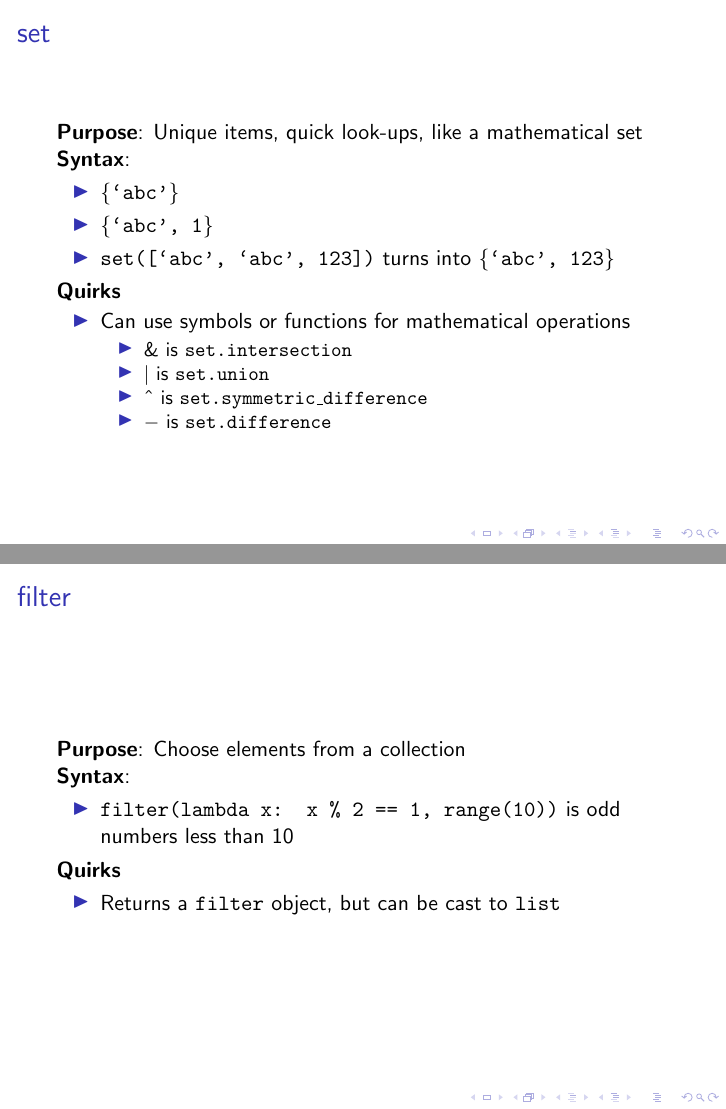
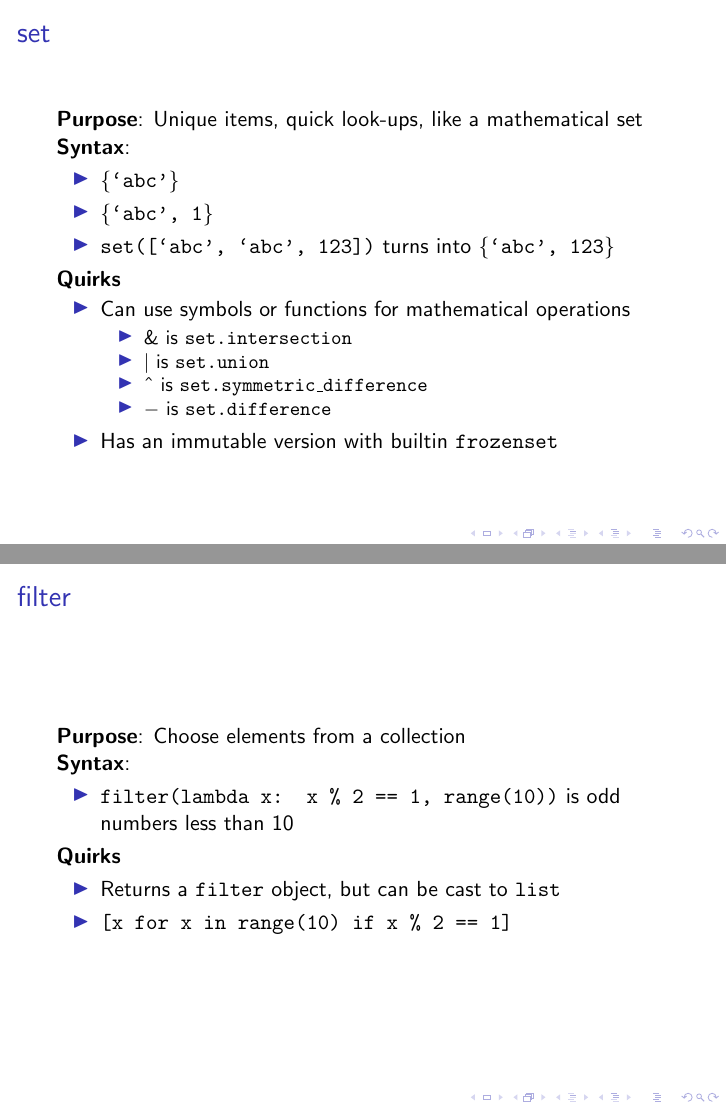
Before and after one commit to dabrygo/presentations, LaTeX slides (intro_to_python/04_containers/04_containers.tex): pages 6 and 12 of 13, joined at a grey line. Compiled offline with pdfLaTeX.

Commit message:
Minor changes to slides

```diff
--- a/intro_to_python/04_containers/04_containers.tex
+++ b/intro_to_python/04_containers/04_containers.tex
@@ -109,6 +110,7 @@
 	\item \string^ is \texttt{set.symmetric\_difference}
 	\item $-$ is \texttt{set.difference}
       \end{itemize}
+    \item Has an immutable version with builtin \texttt{frozenset}
   \end{itemize}
 \end{frame}
 
@@ -221,7 +223,8 @@
   \textbf{Quirks}
   \begin{itemize}
     \item Returns a \texttt{filter} object, but can be cast to \texttt{list}
-  \end{itemize}
+    \item \texttt{[x for x in range(10) if x \% 2 == 1]}
+   \end{itemize}
 \end{frame}
 
 \begin{frame}
```
Also changed, not shown: intro_to_python/04_containers/04_containers.tex (1 more changed lines).
